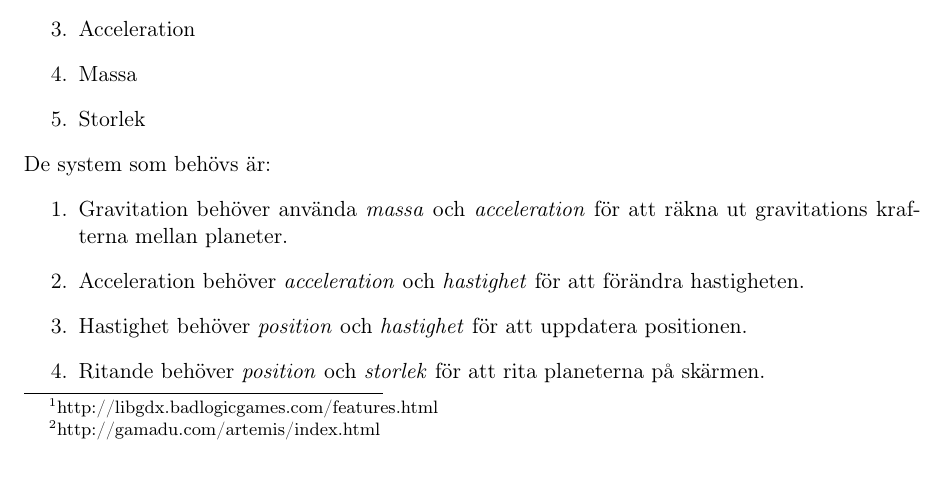
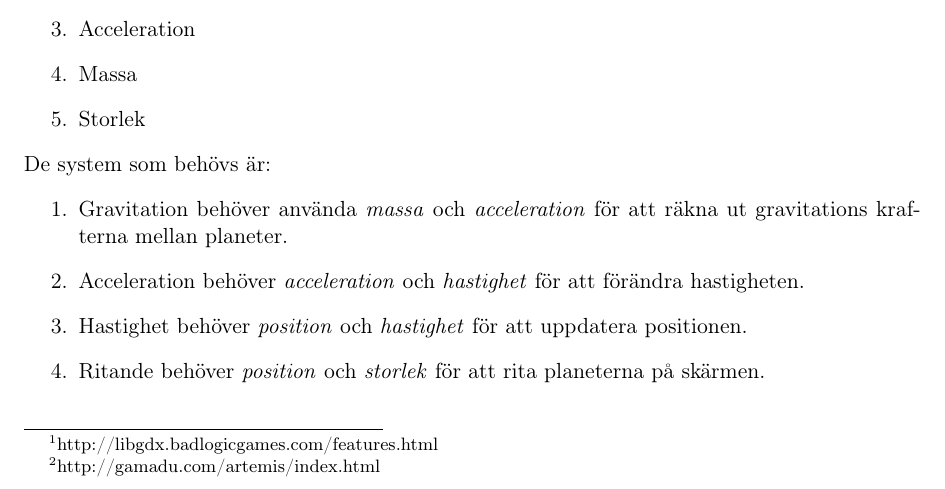
Before and after one commit to jesajx/inda12-proj, a LaTeX document (doc/plan.tex): part of page 2 of 3, cut so that both start at the same text. Compiled offline with pdfLaTeX.

Commit message:
Added space between text and footnotes in proj.plan.

```diff
--- a/doc/plan.tex
+++ b/doc/plan.tex
@@ -26,6 +26,9 @@
 \headsep=10pt
 \textheight=650pt
 
+%foot
+\setlength{\skip\footins}{1cm}
+
 \begin{document}
 
 \maketitle
```
